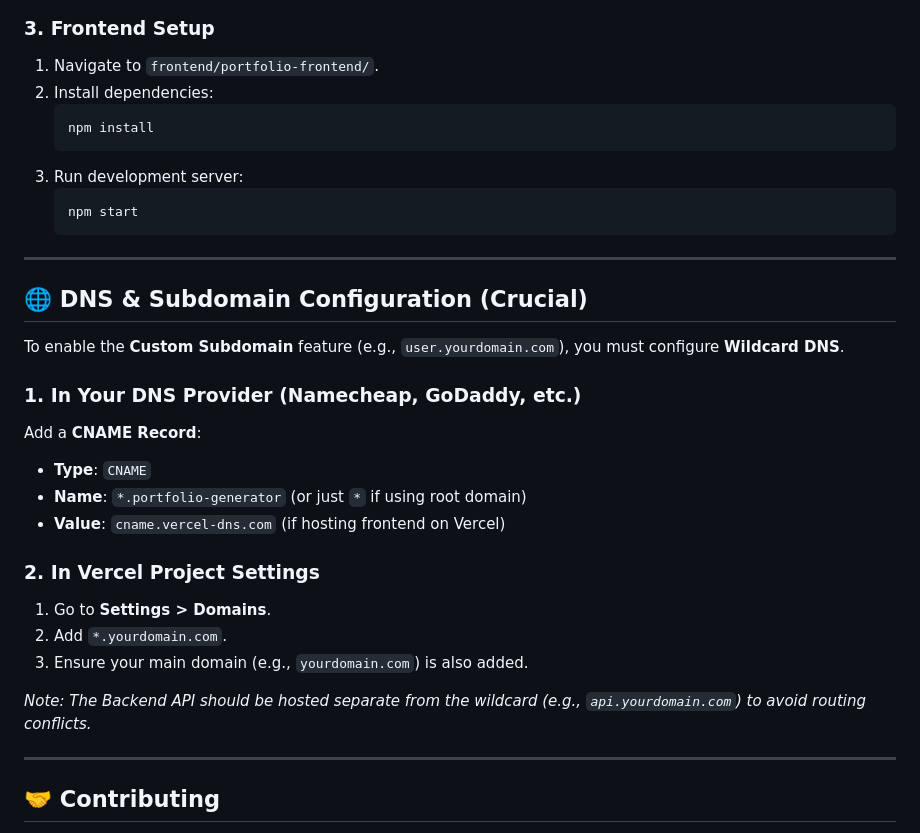
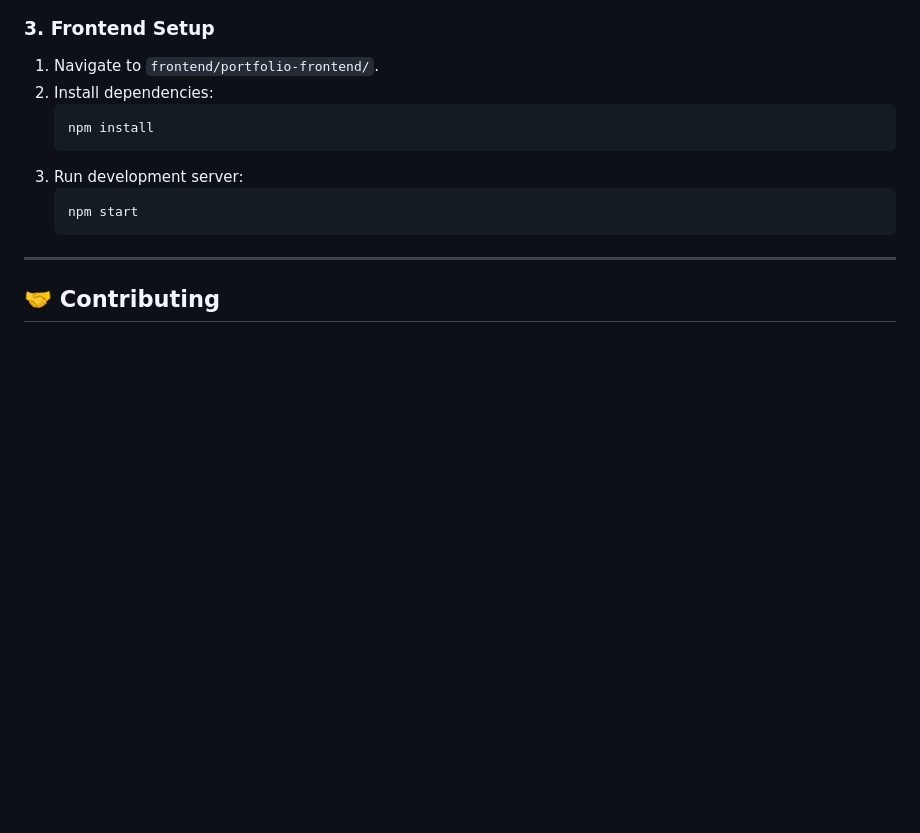
Before and after one commit to Hardikbhanot/ai-portfolio-generator, a Markdown page: Readme.md, the part around one of its changes. Drawn GitHub-style; blank space fills up the shorter version.

````diff
--- a/Readme.md
+++ b/Readme.md
@@ -96,26 +97,6 @@ cd ai-portfolio-generator
     ```bash
     npm start
     ```
-
----
-
-## 🌐 DNS & Subdomain Configuration (Crucial)
-
-To enable the **Custom Subdomain** feature (e.g., `user.yourdomain.com`), you must configure **Wildcard DNS**.
-
-### 1. In Your DNS Provider (Namecheap, GoDaddy, etc.)
-Add a **CNAME Record**:
-- **Type**: `CNAME`
-- **Name**: `*.portfolio-generator` (or just `*` if using root domain)
-- **Value**: `cname.vercel-dns.com` (if hosting frontend on Vercel)
-
-### 2. In Vercel Project Settings
-1.  Go to **Settings > Domains**.
-2.  Add `*.yourdomain.com`.
-3.  Ensure your main domain (e.g., `yourdomain.com`) is also added.
-
-*Note: The Backend API should be hosted separate from the wildcard (e.g., `api.yourdomain.com`) to avoid routing conflicts.*
-
 ---
 
 ## 🤝 Contributing
````
Also changed, not shown: other parts of Readme.md (+3 -2 lines).
